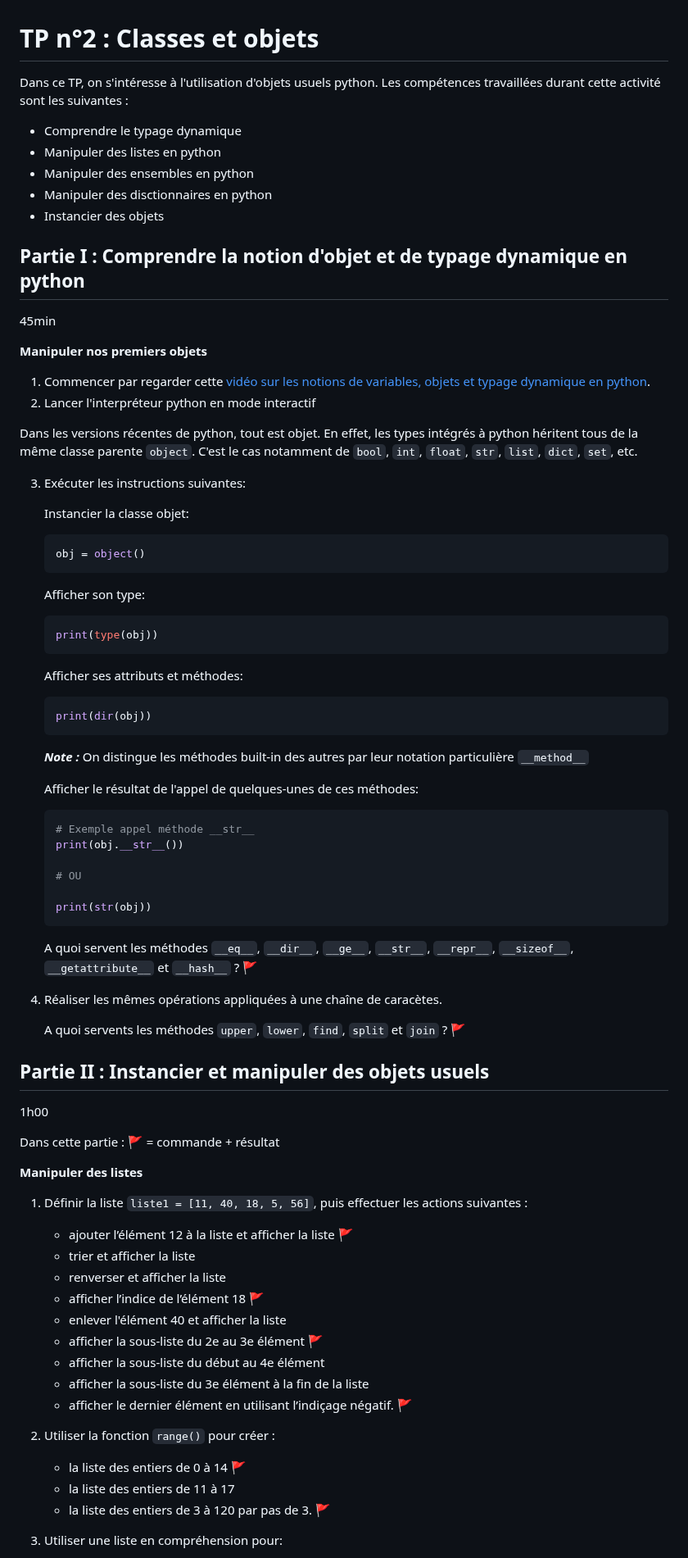
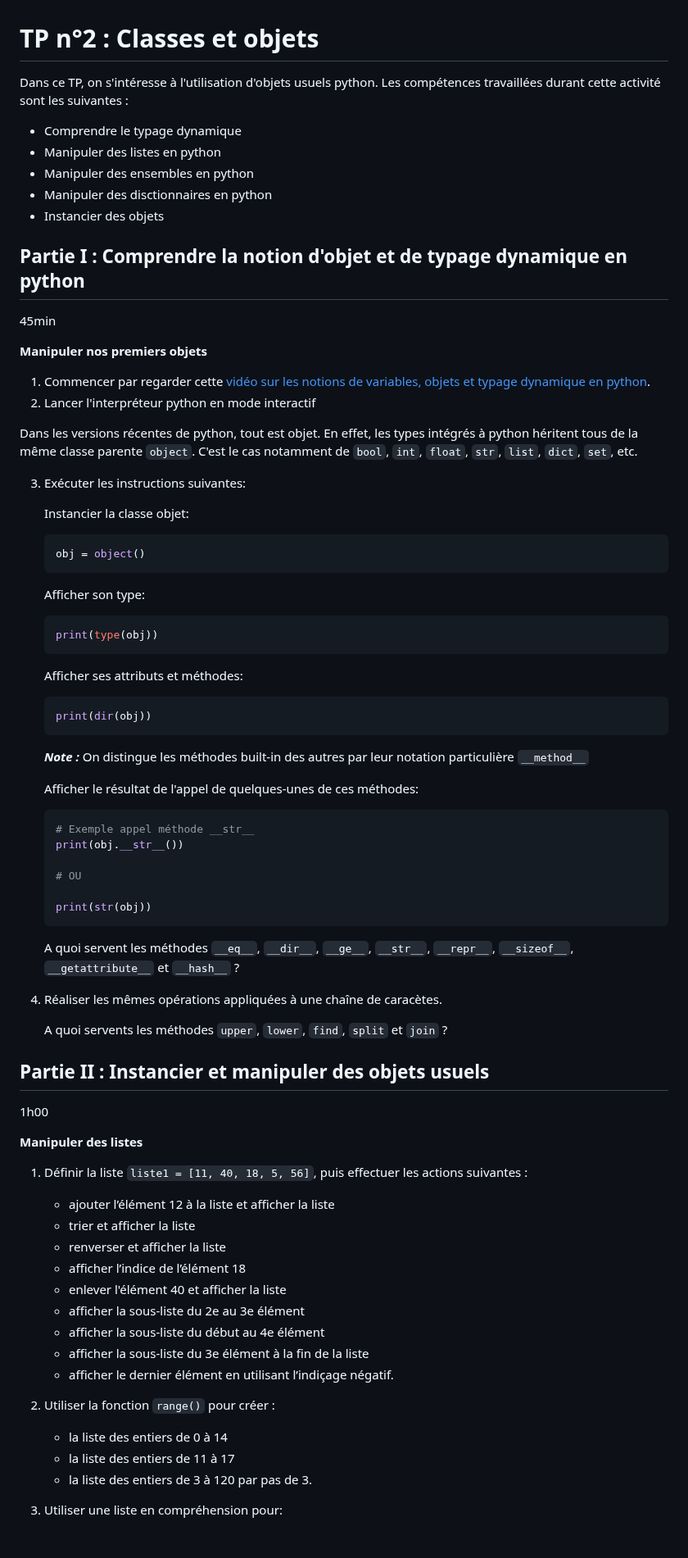
Before and after one commit to blavad/poo-python, a Markdown page: TP2-ClassesObjets/README.md, the part around one of its changes. Shown at 82% size. Rendered like a GitHub page; blank space fills up the shorter version.

````diff
--- a/TP2-ClassesObjets/README.md
+++ b/TP2-ClassesObjets/README.md
@@ -1,43 +1,48 @@
 # TP n°2 : Classes et objets
 
-Dans ce TP, on s'intéresse  à l'utilisation d'objets usuels python. Les compétences travaillées durant cette activité sont les suivantes :
+Dans ce TP, on s'intéresse à l'utilisation d'objets usuels python. Les compétences travaillées durant cette activité sont les suivantes :
+
 - Comprendre le typage dynamique
 - Manipuler des listes en python
 - Manipuler des ensembles en python
 - Manipuler des disctionnaires en python
 - Instancier des objets
 
+## Partie I : Comprendre la notion d'objet et de typage dynamique en python
 
-## Partie I : Comprendre la notion d'objet et de typage dynamique en python
 45min
 
 **Manipuler nos premiers objets**
+
 1. Commencer par regarder cette [vidéo sur les notions de variables, objets et typage dynamique en python](https://www.youtube.com/watch?v=vSsTKNCSKnU).
 1. Lancer l'interpréteur python en mode interactif
 
 Dans les versions récentes de python, tout est objet. En effet, les types intégrés à python héritent tous de la même classe parente `object`. C'est le cas notamment de `bool`, `int`, `float`, `str`, `list`, `dict`, `set`, etc.
 
-
 3. Exécuter les instructions suivantes:
 
    Instancier la classe objet:
+
    ```python
    obj = object()
    ```
 
    Afficher son type:
+
    ```python
    print(type(obj))
    ```
 
    Afficher ses attributs et méthodes:
+
    ```python
    print(dir(obj))
    ```
 
-   ***Note :*** On distingue les méthodes built-in des autres par leur notation particulière `__method__`
+   **_Note :_** On distingue les méthodes built-in des autres par leur notation particulière `__method__`
 
    Afficher le résultat de l'appel de quelques-unes de ces méthodes:
+
    ```python
    # Exemple appel méthode __str__
    print(obj.__str__())
@@ -46,36 +51,37 @@ Dans les versions récentes de python, tout est objet. En effet, les types inté
 
    print(str(obj))
    ```
-   A quoi servent les méthodes `__eq__`, `__dir__`, `__ge__`, `__str__`, `__repr__`, `__sizeof__`, `__getattribute__` et `__hash__` ?  🚩
+
+   A quoi servent les méthodes `__eq__`, `__dir__`, `__ge__`, `__str__`, `__repr__`, `__sizeof__`, `__getattribute__` et `__hash__` ?
 
 1. Réaliser les mêmes opérations appliquées à une chaîne de caracètes.
 
-   A quoi servents les méthodes `upper`, `lower`, `find`, `split` et `join` ? 🚩
-
-
+   A quoi servents les méthodes `upper`, `lower`, `find`, `split` et `join` ?
 
 ## Partie II : Instancier et manipuler des objets usuels
+
 1h00
 
-Dans cette partie : 🚩 = commande + résultat
+<!-- Dans cette partie : 🚩 = commande + résultat -->
 
 **Manipuler des listes**
 
-1. Définir la liste  `liste1 = [11, 40, 18, 5, 56]`, puis effectuer les actions suivantes :
-    - ajouter l’élément 12 à la liste et afficher la liste 🚩
-    - trier et afficher la liste
-    - renverser et afficher la liste
-    - afficher l’indice de l’élément 18 🚩
-    - enlever l'élément 40 et afficher la liste
-    - afficher la sous-liste du 2e au 3e élément 🚩
-    - afficher la sous-liste du début au 4e élément
-    - afficher la sous-liste du 3e élément à la fin de la liste
-    - afficher le dernier élément en utilisant l’indiçage négatif. 🚩
+1. Définir la liste `liste1 = [11, 40, 18, 5, 56]`, puis effectuer les actions suivantes :
 
+   - ajouter l’élément 12 à la liste et afficher la liste
+   - trier et afficher la liste
+   - renverser et afficher la liste
+   - afficher l’indice de l’élément 18
+   - enlever l'élément 40 et afficher la liste
+   - afficher la sous-liste du 2e au 3e élément
+   - afficher la sous-liste du début au 4e élément
+   - afficher la sous-liste du 3e élément à la fin de la liste
+   - afficher le dernier élément en utilisant l’indiçage négatif.
 
 1. Utiliser la fonction `range()` pour créer :
-    - la liste des entiers de 0 à 14 🚩
-    - la liste des entiers de 11 à 17
-    - la liste des entiers de 3 à 120 par pas de 3. 🚩
+
+   - la liste des entiers de 0 à 14
+   - la liste des entiers de 11 à 17
+   - la liste des entiers de 3 à 120 par pas de 3.
 
 1. Utiliser une liste en compréhension pour:
````
Also changed, not shown: other parts of TP2-ClassesObjets/README.md (+28 -29 lines).
